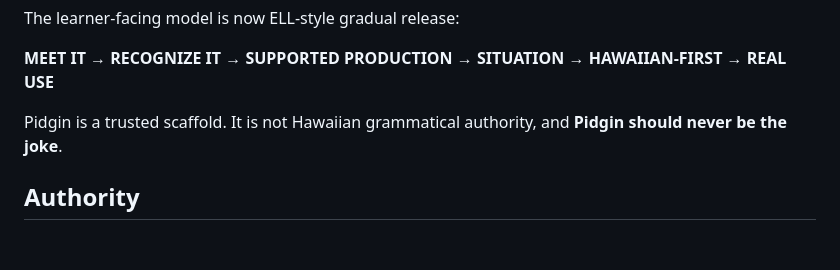
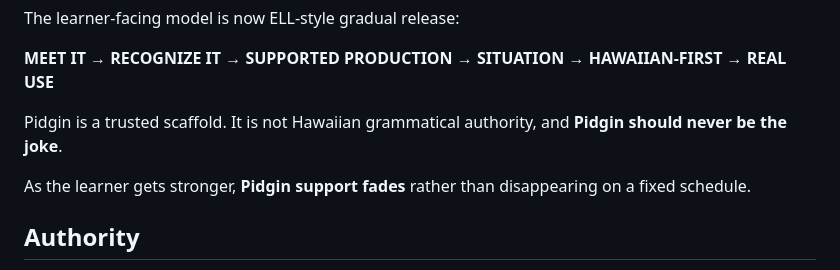
Before and after one commit to Paiea/Projects, a Markdown page: pidgin-olelo/PROJECT_STATE.md, the part around the change. GitHub-like rendering; blank space fills up the shorter version.

Commit message:
docs: state Pidgin fading explicitly

```diff
--- a/pidgin-olelo/PROJECT_STATE.md
+++ b/pidgin-olelo/PROJECT_STATE.md
@@ -11,6 +11,8 @@ The learner-facing model is now ELL-style gradual release:
 **MEET IT → RECOGNIZE IT → SUPPORTED PRODUCTION → SITUATION → HAWAIIAN-FIRST → REAL USE**
 
 Pidgin is a trusted scaffold. It is not Hawaiian grammatical authority, and **Pidgin should never be the joke**.
+
+As the learner gets stronger, **Pidgin support fades** rather than disappearing on a fixed schedule.
 
 ## Authority
 
```
